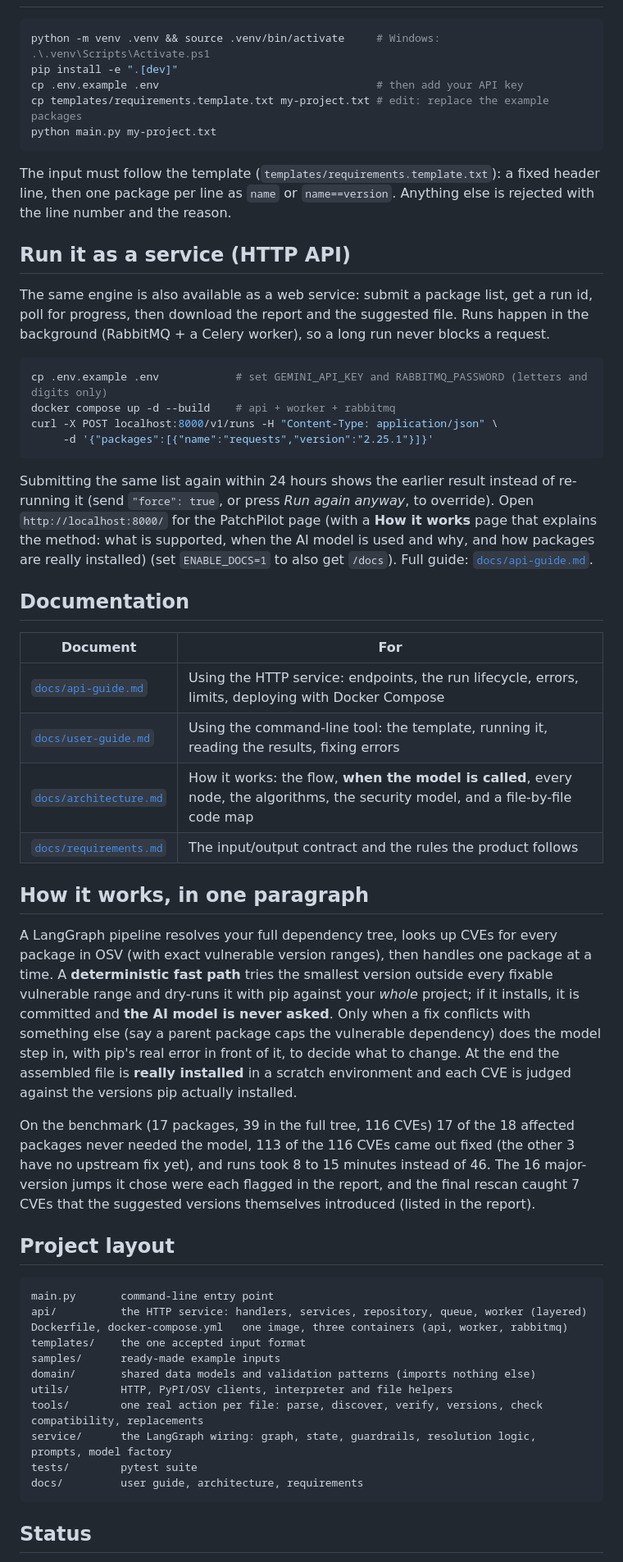
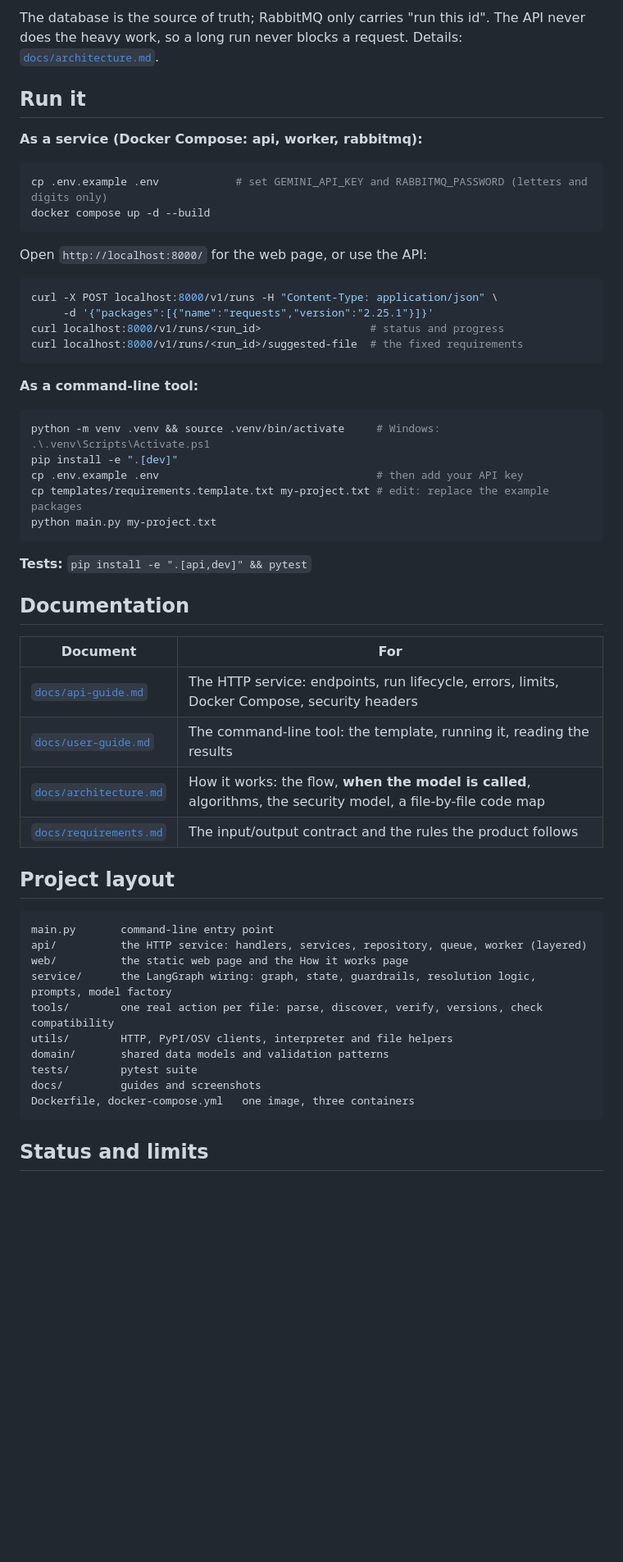
Before and after one commit to harshavardhan117/AgenticAIExplore, a Markdown page: 4-react-cve-remediation-agent/README.md, the part around one of its changes. Shown at 82% size. Rendered like a GitHub page; blank space fills up the shorter version.

Commit message:
README: lead with what the project is, real screenshots, architecture diagram and a limits list

````diff
--- a/4-react-cve-remediation-agent/README.md
+++ b/4-react-cve-remediation-agent/README.md
@@ -12,3 +53,25 @@ flagged in the report.
+The database is the source of truth; RabbitMQ only carries "run this id". The API never does the heavy
+work, so a long run never blocks a request. Details: [`docs/architecture.md`](docs/architecture.md).
+
+## Run it
+
+**As a service (Docker Compose: api, worker, rabbitmq):**
+
+```bash
+cp .env.example .env            # set GEMINI_API_KEY and RABBITMQ_PASSWORD (letters and digits only)
+docker compose up -d --build
+```
+
+Open `http://localhost:8000/` for the web page, or use the API:
+
+```bash
+curl -X POST localhost:8000/v1/runs -H "Content-Type: application/json" \
+     -d '{"packages":[{"name":"requests","version":"2.25.1"}]}'
+curl localhost:8000/v1/runs/<run_id>                 # status and progress
+curl localhost:8000/v1/runs/<run_id>/suggested-file  # the fixed requirements
+```
+
+**As a command-line tool:**
 
 ```bash
 python -m venv .venv && source .venv/bin/activate     # Windows: .\.venv\Scripts\Activate.ps1
@@ -18,67 +81,31 @@ cp templates/requirements.template.txt my-project.txt # edit: replace the exampl
 python main.py my-project.txt
 ```
 
-The input must follow the template (`templates/requirements.template.txt`): a fixed header line, then
-one package per line as `name` or `name==version`. Anything else is rejected with the line number and
-the reason.
-
-## Run it as a service (HTTP API)
-
-The same engine is also available as a web service: submit a package list, get a run id, poll for
-progress, then download the report and the suggested file. Runs happen in the background (RabbitMQ +
-a Celery worker), so a long run never blocks a request.
-
-```bash
-cp .env.example .env            # set GEMINI_API_KEY and RABBITMQ_PASSWORD (letters and digits only)
-docker compose up -d --build    # api + worker + rabbitmq
-curl -X POST localhost:8000/v1/runs -H "Content-Type: application/json" \
-     -d '{"packages":[{"name":"requests","version":"2.25.1"}]}'
-```
-
-Submitting the same list again within 24 hours shows the earlier result instead of re-running it (send `"force": true`, or press *Run again anyway*, to override).
-Open `http://localhost:8000/` for the PatchPilot page (with a **How it works** page that explains the method: what is supported, when the AI model is used and why, and how packages are really installed) (set `ENABLE_DOCS=1` to also get `/docs`). Full guide:
-[`docs/api-guide.md`](docs/api-guide.md).
+**Tests:** `pip install -e ".[api,dev]" && pytest`
 
 ## Documentation
 
 | Document | For |
 |---|---|
-| [`docs/api-guide.md`](docs/api-guide.md) | Using the HTTP service: endpoints, the run lifecycle, errors, limits, deploying with Docker Compose |
-| [`docs/user-guide.md`](docs/user-guide.md) | Using the command-line tool: the template, running it, reading the results, fixing errors |
-| [`docs/architecture.md`](docs/architecture.md) | How it works: the flow, **when the model is called**, every node, the algorithms, the security model, and a file-by-file code map |
+| [`docs/api-guide.md`](docs/api-guide.md) | The HTTP service: endpoints, run lifecycle, errors, limits, Docker Compose, security headers |
+| [`docs/user-guide.md`](docs/user-guide.md) | The command-line tool: the template, running it, reading the results |
+| [`docs/architecture.md`](docs/architecture.md) | How it works: the flow, **when the model is called**, algorithms, the security model, a file-by-file code map |
 | [`docs/requirements.md`](docs/requirements.md) | The input/output contract and the rules the product follows |
-
-## How it works, in one paragraph
-
-A LangGraph pipeline resolves your full dependency tree, looks up CVEs for every package in OSV
-(with exact vulnerable version ranges), then handles one package at a time. A **deterministic fast
-path** tries the smallest version outside every fixable vulnerable range and dry-runs it with pip
-against your *whole* project; if it installs, it is committed and **the AI model is never asked**.
-Only when a fix conflicts with something else (say a parent package caps the vulnerable dependency)
-does the model step in, with pip's real error in front of it, to decide what to change. At the end
-the assembled file is **really installed** in a scratch environment and each CVE is judged against the
-versions pip actually installed.
-
-On the benchmark (17 packages, 39 in the full tree, 116 CVEs) 17 of the 18 affected packages never
-needed the model, 113 of the 116 CVEs came out fixed (the other 3 have no upstream fix yet), and runs
-took 8 to 15 minutes instead of 46. The 16 major-version jumps it chose were each flagged in the report, and the
-final rescan caught 7 CVEs that the suggested versions themselves introduced (listed in the report).
 
 ## Project layout
 
 ```text
 main.py       command-line entry point
 api/          the HTTP service: handlers, services, repository, queue, worker (layered)
-Dockerfile, docker-compose.yml   one image, three containers (api, worker, rabbitmq)
-templates/    the one accepted input format
-samples/      ready-made example inputs
-domain/       shared data models and validation patterns (imports nothing else)
+web/          the static web page and the How it works page
+service/      the LangGraph wiring: graph, state, guardrails, resolution logic, prompts, model factory
+tools/        one real action per file: parse, discover, verify, versions, check compatibility
 utils/        HTTP, PyPI/OSV clients, interpreter and file helpers
-tools/        one real action per file: parse, discover, verify, versions, check compatibility, replacements
-service/      the LangGraph wiring: graph, state, guardrails, resolution logic, prompts, model factory
+domain/       shared data models and validation patterns
 tests/        pytest suite
-docs/         user guide, architecture, requirements
+docs/         guides and screenshots
+Dockerfile, docker-compose.yml   one image, three containers
 ```
 
-## Status
+## Status and limits
 
````
Also changed, not shown: other parts of 4-react-cve-remediation-agent/README.md (+57 -19 lines), 4-react-cve-remediation-agent/docs/images/01-submit.png (added), 4-react-cve-remediation-agent/docs/images/02-result.png (added), 4-react-cve-remediation-agent/docs/images/03-repeat.png (added), 4-react-cve-remediation-agent/docs/images/04-how-it-works.png (added).
